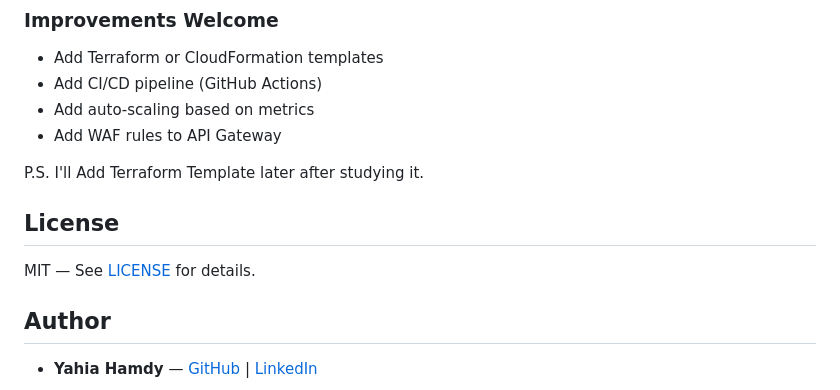
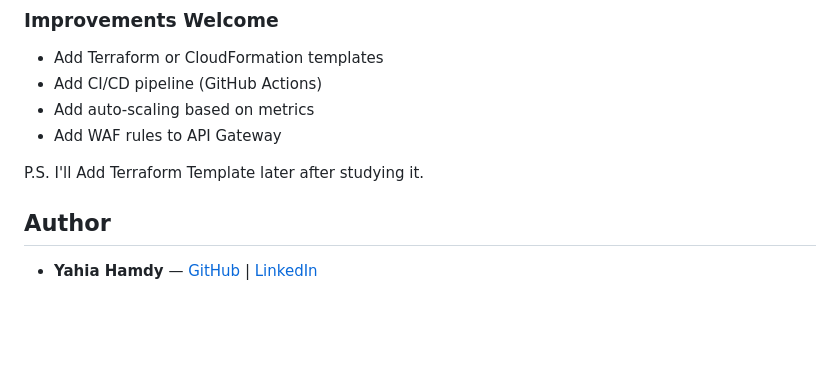
Before and after one commit to yahiax20/buzzboard-aws, a Markdown page: README.md, the part around the change. GitHub-like rendering; blank space fills up the shorter version.

Commit message:
Initial commit: Buzzboard AWS deployment

```diff
--- a/README.md
+++ b/README.md
@@ -302,9 +302,7 @@ This is a personal portfolio project. Feel free to fork and adapt for your own d
 - Add WAF rules to API Gateway
 
 P.S. I'll Add Terraform Template later after studying it.
-## License
 
-MIT — See [LICENSE](LICENSE) for details.
 
 ## Author
 
```
